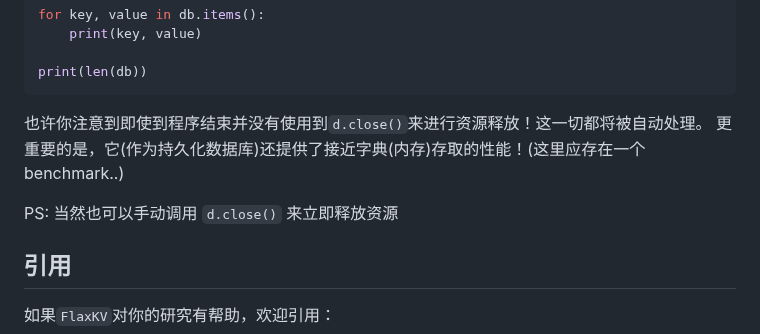
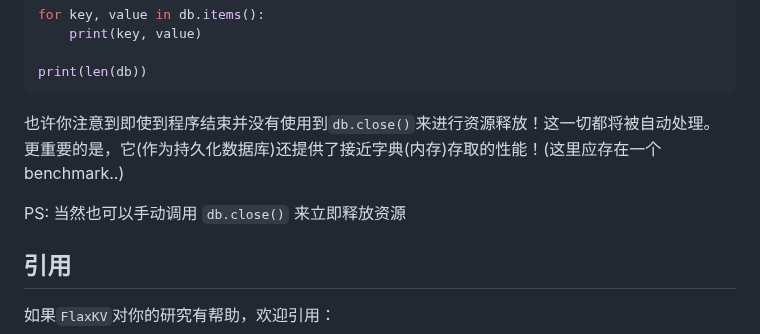
Before and after one commit to KenyonY/flaxkv, a Markdown page: README_ZH.md, the part around the change. Drawn GitHub-style.

Commit message:
typo fix

````diff
--- a/README_ZH.md
+++ b/README_ZH.md
@@ -113,10 +113,10 @@ for key, value in db.items():
 
 print(len(db))
 ```
-也许你注意到即使到程序结束并没有使用到`d.close()`来进行资源释放！这一切都将被自动处理。
+也许你注意到即使到程序结束并没有使用到`db.close()`来进行资源释放！这一切都将被自动处理。
 更重要的是，它(作为持久化数据库)还提供了接近字典(内存)存取的性能！(这里应存在一个benchmark..)
 
-PS: 当然也可以手动调用 `d.close()` 来立即释放资源
+PS: 当然也可以手动调用 `db.close()` 来立即释放资源
 
 
 ## 引用
````
